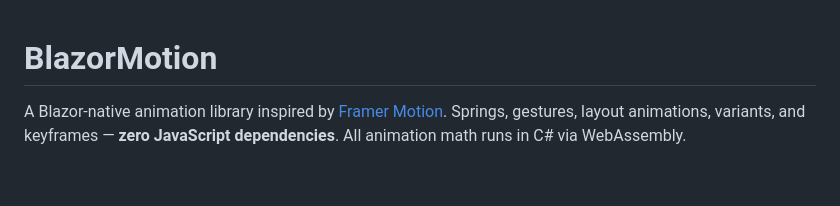
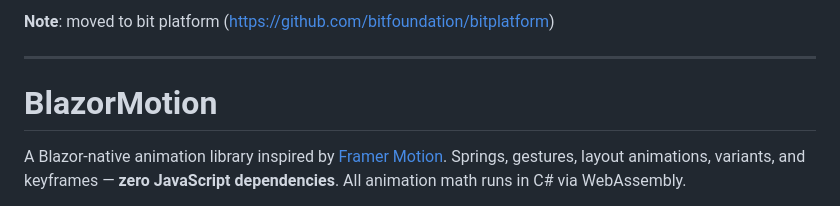
Before and after one commit to msynk/BlazorMotion, a Markdown page: README.md, the part around the change. Drawn GitHub-style; blank space fills up the shorter version.

Commit message:
Update README with Bit platform note
Updated README to reflect migration to Bit platform.

```diff
--- a/README.md
+++ b/README.md
@@ -1,3 +1,7 @@
+**Note**: moved to bit platform (https://github.com/bitfoundation/bitplatform)
+
+---
+
 # BlazorMotion
 
 A Blazor-native animation library inspired by [Framer Motion](https://www.framer.com/motion/). Springs, gestures, layout animations, variants, and keyframes — **zero JavaScript dependencies**. All animation math runs in C# via WebAssembly.
```
